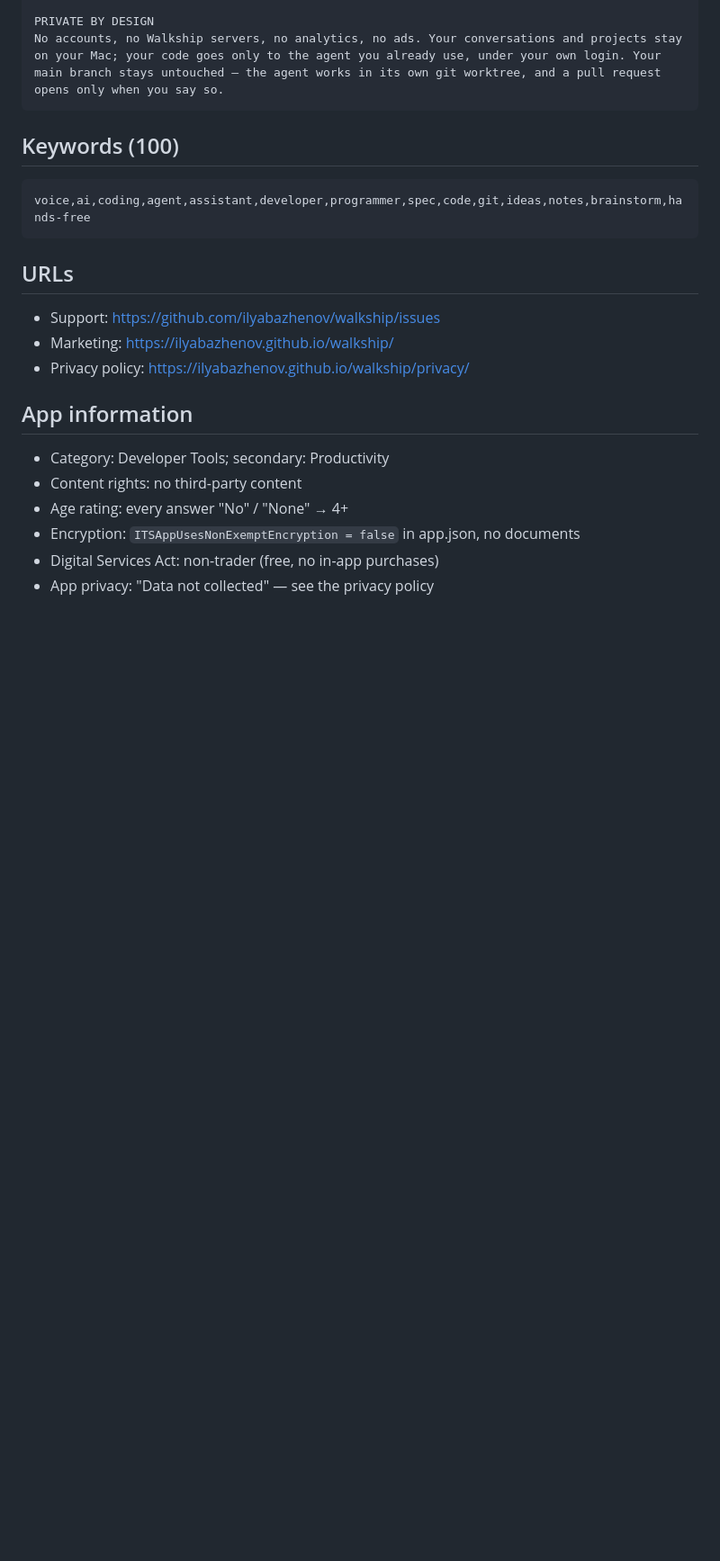
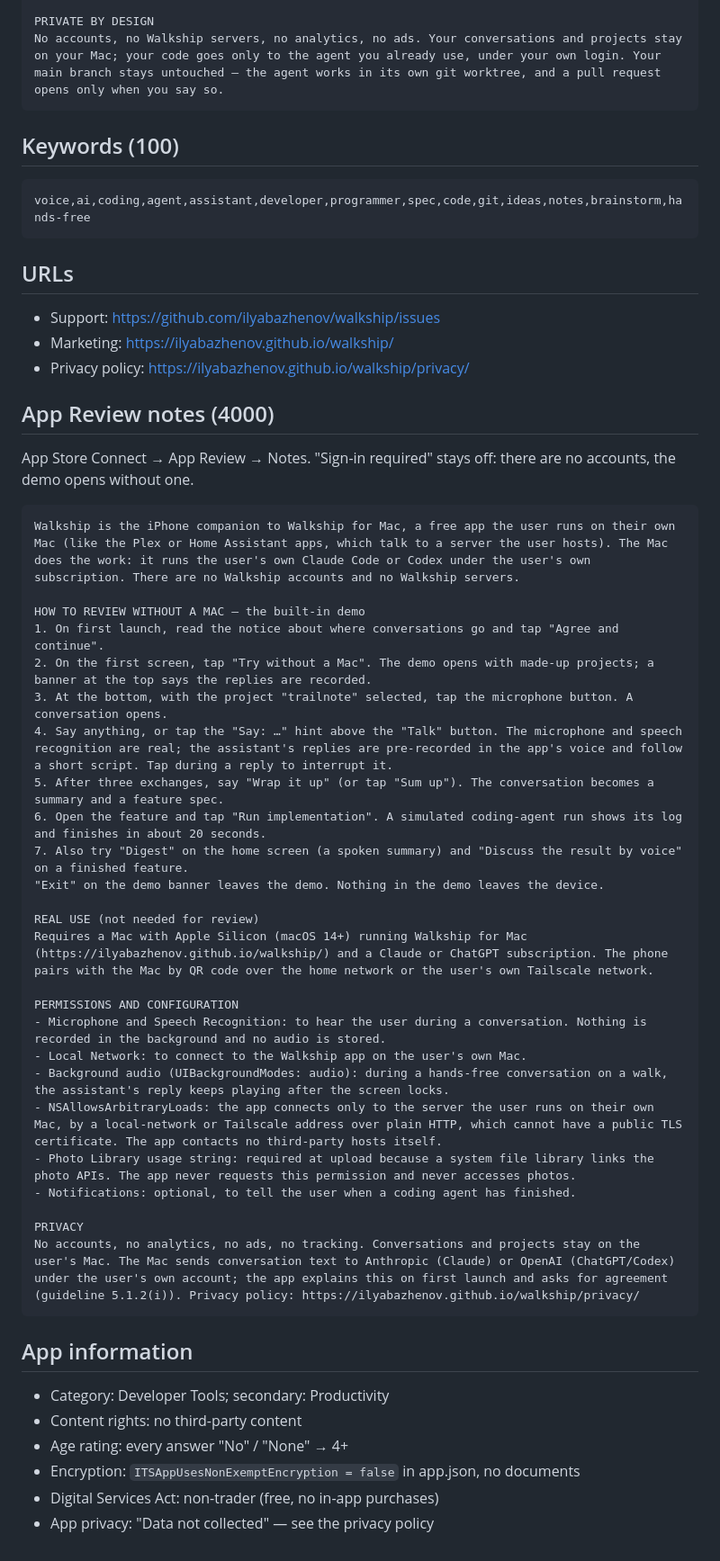
Before and after one commit to ilyabazhenov/walkship, a Markdown page: press/appstore.en.md, the part around the change. Shown at 90% size. GitHub-like rendering; blank space fills up the shorter version.

````diff
--- a/press/appstore.en.md
+++ b/press/appstore.en.md
@@ -64,6 +64,38 @@ voice,ai,coding,agent,assistant,developer,programmer,spec,code,git,ideas,notes,b
 - Marketing: https://ilyabazhenov.github.io/walkship/
 - Privacy policy: https://ilyabazhenov.github.io/walkship/privacy/
 
+## App Review notes (4000)
+
+App Store Connect → App Review → Notes. "Sign-in required" stays off: there are no accounts, the demo opens without one.
+
+```
+Walkship is the iPhone companion to Walkship for Mac, a free app the user runs on their own Mac (like the Plex or Home Assistant apps, which talk to a server the user hosts). The Mac does the work: it runs the user's own Claude Code or Codex under the user's own subscription. There are no Walkship accounts and no Walkship servers.
+
+HOW TO REVIEW WITHOUT A MAC — the built-in demo
+1. On first launch, read the notice about where conversations go and tap "Agree and continue".
+2. On the first screen, tap "Try without a Mac". The demo opens with made-up projects; a banner at the top says the replies are recorded.
+3. At the bottom, with the project "trailnote" selected, tap the microphone button. A conversation opens.
+4. Say anything, or tap the "Say: …" hint above the "Talk" button. The microphone and speech recognition are real; the assistant's replies are pre-recorded in the app's voice and follow a short script. Tap during a reply to interrupt it.
+5. After three exchanges, say "Wrap it up" (or tap "Sum up"). The conversation becomes a summary and a feature spec.
+6. Open the feature and tap "Run implementation". A simulated coding-agent run shows its log and finishes in about 20 seconds.
+7. Also try "Digest" on the home screen (a spoken summary) and "Discuss the result by voice" on a finished feature.
+"Exit" on the demo banner leaves the demo. Nothing in the demo leaves the device.
+
+REAL USE (not needed for review)
+Requires a Mac with Apple Silicon (macOS 14+) running Walkship for Mac (https://ilyabazhenov.github.io/walkship/) and a Claude or ChatGPT subscription. The phone pairs with the Mac by QR code over the home network or the user's own Tailscale network.
+
+PERMISSIONS AND CONFIGURATION
+- Microphone and Speech Recognition: to hear the user during a conversation. Nothing is recorded in the background and no audio is stored.
+- Local Network: to connect to the Walkship app on the user's own Mac.
+- Background audio (UIBackgroundModes: audio): during a hands-free conversation on a walk, the assistant's reply keeps playing after the screen locks.
+- NSAllowsArbitraryLoads: the app connects only to the server the user runs on their own Mac, by a local-network or Tailscale address over plain HTTP, which cannot have a public TLS certificate. The app contacts no third-party hosts itself.
+- Photo Library usage string: required at upload because a system file library links the photo APIs. The app never requests this permission and never accesses photos.
+- Notifications: optional, to tell the user when a coding agent has finished.
+
+PRIVACY
+No accounts, no analytics, no ads, no tracking. Conversations and projects stay on the user's Mac. The Mac sends conversation text to Anthropic (Claude) or OpenAI (ChatGPT/Codex) under the user's own account; the app explains this on first launch and asks for agreement (guideline 5.1.2(i)). Privacy policy: https://ilyabazhenov.github.io/walkship/privacy/
+```
+
 ## App information
 
 - Category: Developer Tools; secondary: Productivity
````
Also changed, not shown: press/README.md (+1 -1 lines).
